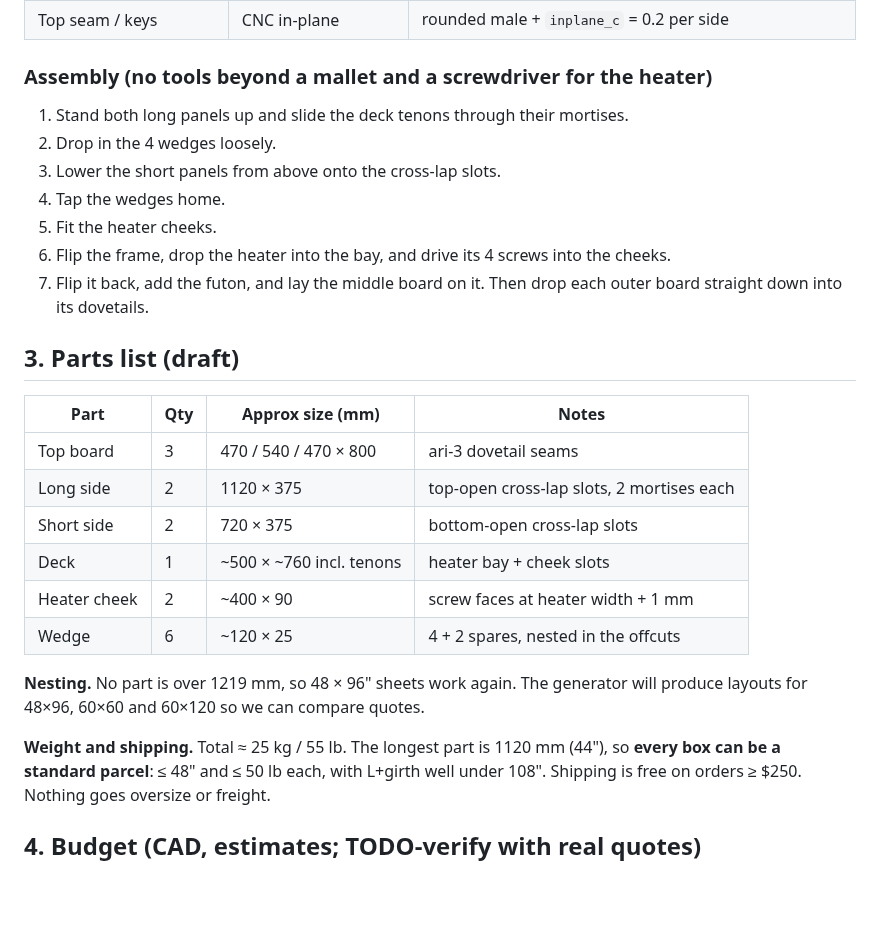
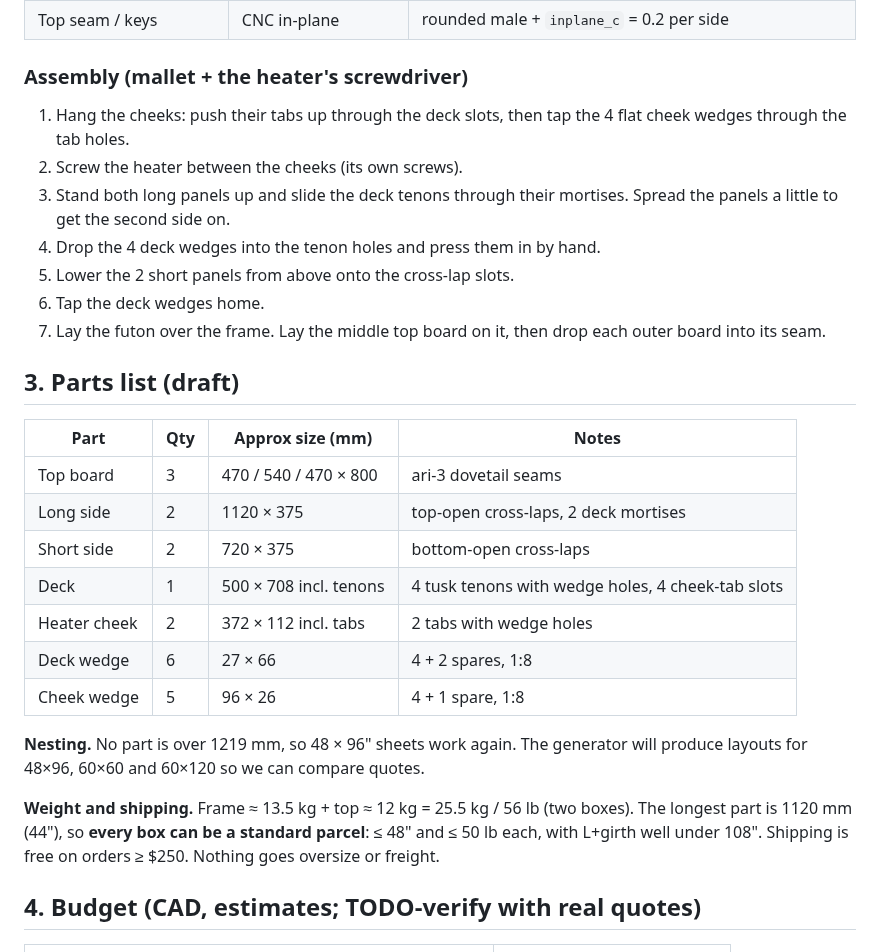
Before and after one commit to cv/kotatsu, a Markdown page: PLAN.md, the part around one of its changes. Drawn GitHub-style; blank space fills up the shorter version.

```diff
--- a/PLAN.md
+++ b/PLAN.md
@@ -75,29 +85,30 @@ look soft and intentional.
 | Square-edged slots / mortises | 1/4" bit | dogbones |
 | Top seam / keys | CNC in-plane | rounded male + `inplane_c` = 0.2 per side |
 
-### Assembly (no tools beyond a mallet and a screwdriver for the heater)
-1. Stand both long panels up and slide the deck tenons through their mortises.
-2. Drop in the 4 wedges loosely.
-3. Lower the short panels from above onto the cross-lap slots.
-4. Tap the wedges home.
-5. Fit the heater cheeks.
-6. Flip the frame, drop the heater into the bay, and drive its 4 screws into the cheeks.
-7. Flip it back, add the futon, and lay the middle board on it. Then drop each outer board straight down into its dovetails.
+### Assembly (mallet + the heater's screwdriver)
+1. Hang the cheeks: push their tabs up through the deck slots, then tap the 4 flat cheek wedges through the tab holes.
+2. Screw the heater between the cheeks (its own screws).
+3. Stand both long panels up and slide the deck tenons through their mortises. Spread the panels a little to get the second side on.
+4. Drop the 4 deck wedges into the tenon holes and press them in by hand.
+5. Lower the 2 short panels from above onto the cross-lap slots.
+6. Tap the deck wedges home.
+7. Lay the futon over the frame. Lay the middle top board on it, then drop each outer board into its seam.
 
 ## 3. Parts list (draft)
 | Part | Qty | Approx size (mm) | Notes |
 |---|---|---|---|
 | Top board | 3 | 470 / 540 / 470 × 800 | ari-3 dovetail seams |
-| Long side | 2 | 1120 × 375 | top-open cross-lap slots, 2 mortises each |
-| Short side | 2 | 720 × 375 | bottom-open cross-lap slots |
-| Deck | 1 | ~500 × ~760 incl. tenons | heater bay + cheek slots |
-| Heater cheek | 2 | ~400 × 90 | screw faces at heater width + 1 mm |
-| Wedge | 6 | ~120 × 25 | 4 + 2 spares, nested in the offcuts |
+| Long side | 2 | 1120 × 375 | top-open cross-laps, 2 deck mortises |
+| Short side | 2 | 720 × 375 | bottom-open cross-laps |
+| Deck | 1 | 500 × 708 incl. tenons | 4 tusk tenons with wedge holes, 4 cheek-tab slots |
+| Heater cheek | 2 | 372 × 112 incl. tabs | 2 tabs with wedge holes |
+| Deck wedge | 6 | 27 × 66 | 4 + 2 spares, 1:8 |
+| Cheek wedge | 5 | 96 × 26 | 4 + 1 spare, 1:8 |
 
 **Nesting.** No part is over 1219 mm, so 48 × 96" sheets work again. The generator will produce
 layouts for 48×96, 60×60 and 60×120 so we can compare quotes.
 
-**Weight and shipping.** Total ≈ 25 kg / 55 lb. The longest part is 1120 mm (44"), so **every box
+**Weight and shipping.** Frame ≈ 13.5 kg + top ≈ 12 kg = 25.5 kg / 56 lb (two boxes). The longest part is 1120 mm (44"), so **every box
 can be a standard parcel**: ≤ 48" and ≤ 50 lb each, with L+girth well under 108". Shipping is free
 on orders ≥ $250. Nothing goes oversize or freight.
 
```
Also changed, not shown: other parts of PLAN.md (+29 -18 lines).
